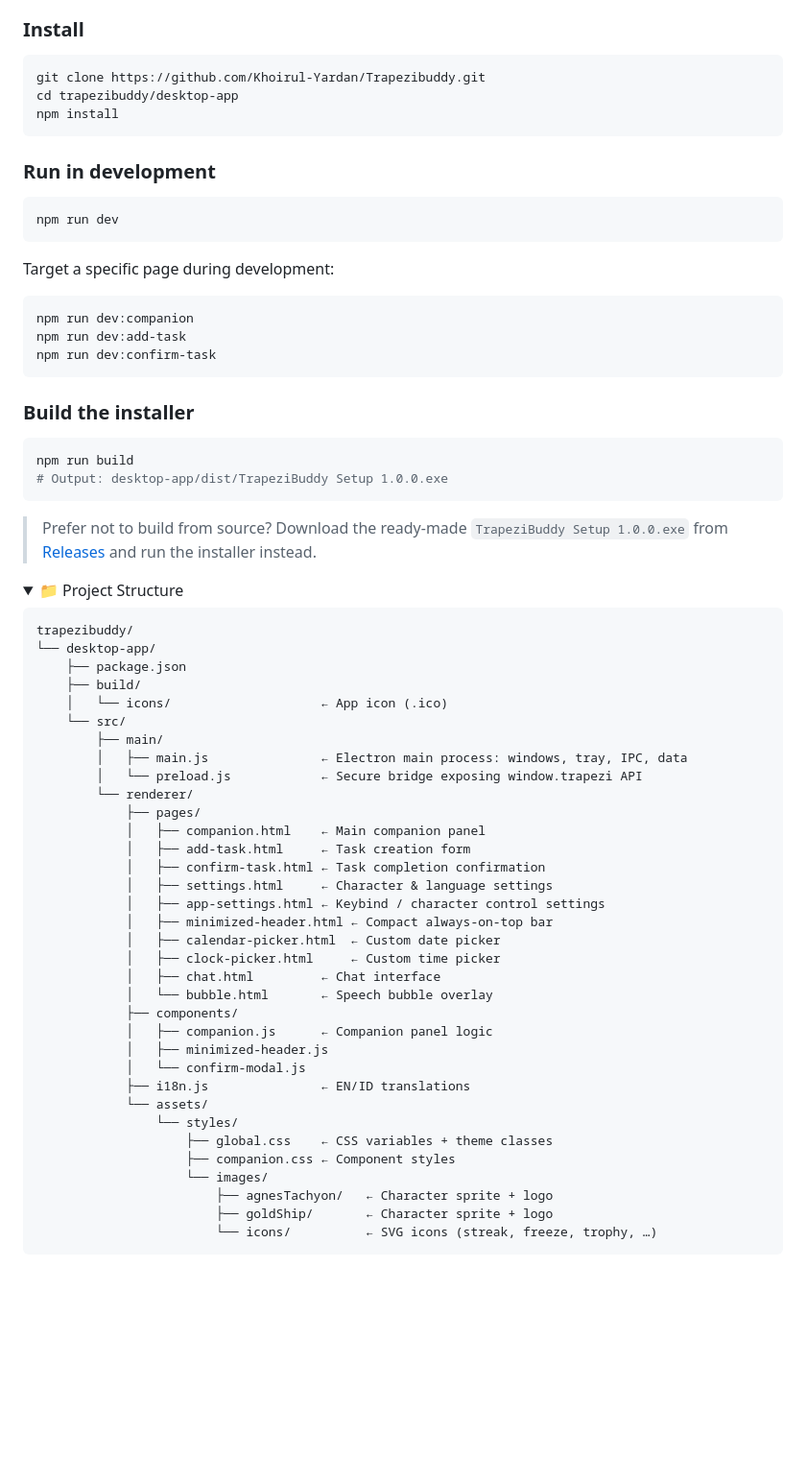
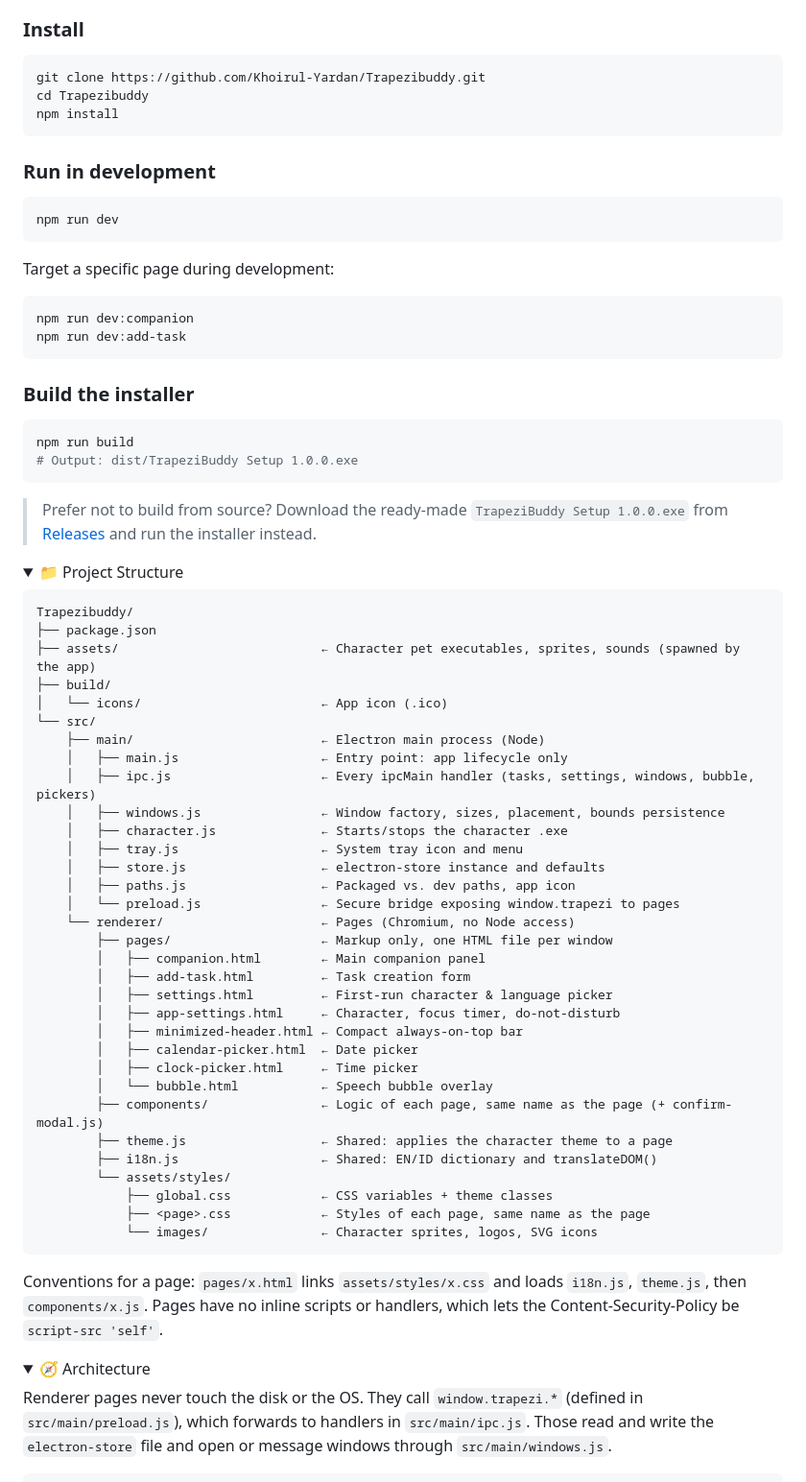
Before and after one commit to Khoirul-Yardan/Trapezibuddy, a Markdown page: README.md, the part around one of its changes. Shown at 96% size. Rendered like a GitHub page; folded sections open; blank space fills up the shorter version.

Commit message:
docs: update README for the new layout, add architecture notes, fix data model
The README still described the desktop-app/ wrapper and the old single-file
main process. It now matches the repository as it is:

- Getting started: clone into Trapezibuddy/ (not trapezibuddy/desktop-app),
  installer output at dist/, and the dev:confirm-task script is dropped.
- Project structure: the real tree, with the main-process modules
  (main, ipc, windows, character, tray, store, paths, preload) and the
  renderer layout (markup in pages/, one stylesheet and one script per page,
  shared theme.js and i18n.js).
- New "Architecture" section: the page -> window.trapezi -> preload -> ipc ->
  store/windows/character flow, how theme and language are pushed to windows,
  how the character .exe is controlled, and that settings are merged on save.
- Page conventions: html + css + js with the same name, loaded after i18n.js
  and theme.js, no inline scripts or handlers, CSP script-src 'self'.
- Data model corrected to what the code reads and writes: the focus timer key
  is focusTimer (the README said focus_duration), and freezeActive,
  lastTokenRecoveryDate and a task's streak_penalty_handled are documented.

````diff
--- a/README.md
+++ b/README.md
@@ -85,7 +85,7 @@ Pick your companion from Settings — the entire UI adapts to match their theme.
 
 ```bash
 git clone https://github.com/Khoirul-Yardan/Trapezibuddy.git
-cd trapezibuddy/desktop-app
+cd Trapezibuddy
 npm install
 ```
 
@@ -100,14 +100,13 @@ Target a specific page during development:
 ```bash
 npm run dev:companion
 npm run dev:add-task
-npm run dev:confirm-task
 ```
 
 ### Build the installer
 
 ```bash
 npm run build
-# Output: desktop-app/dist/TrapeziBuddy Setup 1.0.0.exe
+# Output: dist/TrapeziBuddy Setup 1.0.0.exe
 ```
 
 > Prefer not to build from source? Download the ready-made `TrapeziBuddy Setup 1.0.0.exe` from [Releases](../../releases) and run the installer instead.
@@ -117,38 +116,50 @@ npm run build
 <summary>📁 Project Structure</summary>
 
 ```
-trapezibuddy/
-└── desktop-app/
-    ├── package.json
-    ├── build/
-    │   └── icons/                    ← App icon (.ico)
-    └── src/
-        ├── main/
-        │   ├── main.js               ← Electron main process: windows, tray, IPC, data
-        │   └── preload.js            ← Secure bridge exposing window.trapezi API
-        └── renderer/
-            ├── pages/
-            │   ├── companion.html    ← Main companion panel
-            │   ├── add-task.html     ← Task creation form
-            │   ├── confirm-task.html ← Task completion confirmation
-            │   ├── settings.html     ← Character & language settings
-            │   ├── app-settings.html ← Keybind / character control settings
-            │   ├── minimized-header.html ← Compact always-on-top bar
-            │   ├── calendar-picker.html  ← Custom date picker
-            │   ├── clock-picker.html     ← Custom time picker
-            │   ├── chat.html         ← Chat interface
-            │   └── bubble.html       ← Speech bubble overlay
-            ├── components/
-            │   ├── companion.js      ← Companion panel logic
-            │   ├── minimized-header.js
-            │   └── confirm-modal.js
-            ├── i18n.js               ← EN/ID translations
-            └── assets/
-                └── styles/
-                    ├── global.css    ← CSS variables + theme classes
-                    ├── companion.css ← Component styles
-                    └── images/
-                        ├── agnesTachyon/   ← Character sprite + logo
-                        ├── goldShip/       ← Character sprite + logo
-                        └── icons/          ← SVG icons (streak, freeze, trophy, …)
+Trapezibuddy/
+├── package.json
+├── assets/                           ← Character pet executables, sprites, sounds (spawned by the app)
+├── build/
+│   └── icons/                        ← App icon (.ico)
+└── src/
+    ├── main/                         ← Electron main process (Node)
+    │   ├── main.js                   ← Entry point: app lifecycle only
+    │   ├── ipc.js                    ← Every ipcMain handler (tasks, settings, windows, bubble, pickers)
+    │   ├── windows.js                ← Window factory, sizes, placement, bounds persistence
+    │   ├── character.js              ← Starts/stops the character .exe
+    │   ├── tray.js                   ← System tray icon and menu
+    │   ├── store.js                  ← electron-store instance and defaults
+    │   ├── paths.js                  ← Packaged vs. dev paths, app icon
+    │   └── preload.js                ← Secure bridge exposing window.trapezi to pages
+    └── renderer/                     ← Pages (Chromium, no Node access)
+        ├── pages/                    ← Markup only, one HTML file per window
+        │   ├── companion.html        ← Main companion panel
+        │   ├── add-task.html         ← Task creation form
+        │   ├── settings.html         ← First-run character & language picker
+        │   ├── app-settings.html     ← Character, focus timer, do-not-disturb
+        │   ├── minimized-header.html ← Compact always-on-top bar
+        │   ├── calendar-picker.html  ← Date picker
+        │   ├── clock-picker.html     ← Time picker
+        │   └── bubble.html           ← Speech bubble overlay
+        ├── components/               ← Logic of each page, same name as the page (+ confirm-modal.js)
+        ├── theme.js                  ← Shared: applies the character theme to a page
+        ├── i18n.js                   ← Shared: EN/ID dictionary and translateDOM()
+        └── assets/styles/
+            ├── global.css            ← CSS variables + theme classes
+            ├── <page>.css            ← Styles of each page, same name as the page
+            └── images/               ← Character sprites, logos, SVG icons
 ```
+
+Conventions for a page: `pages/x.html` links `assets/styles/x.css` and loads
+`i18n.js`, `theme.js`, then `components/x.js`. Pages have no inline scripts or handlers,
+which lets the Content-Security-Policy be `script-src 'self'`.
+
+</details>
+
+<details>
+<summary>🧭 Architecture</summary>
+
+Renderer pages never touch the disk or the OS. They call `window.trapezi.*` (defined in
+`src/main/preload.js`), which forwards to handlers in `src/main/ipc.js`. Those read and write
+the `electron-store` file and open or message windows through `src/main/windows.js`.
+
````
Also changed, not shown: other parts of README.md (+16 -3 lines).
